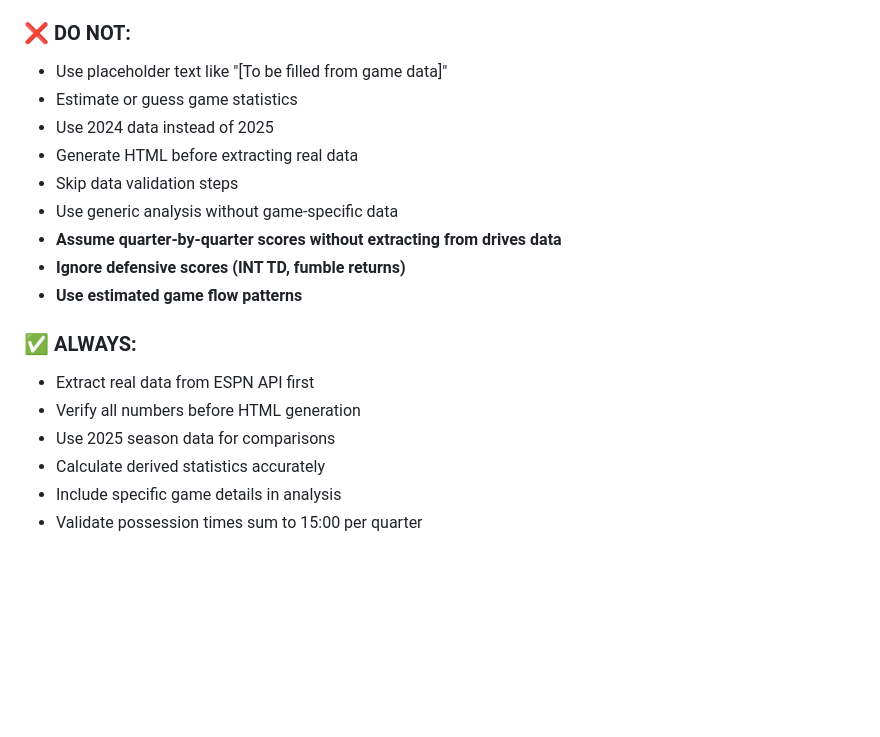
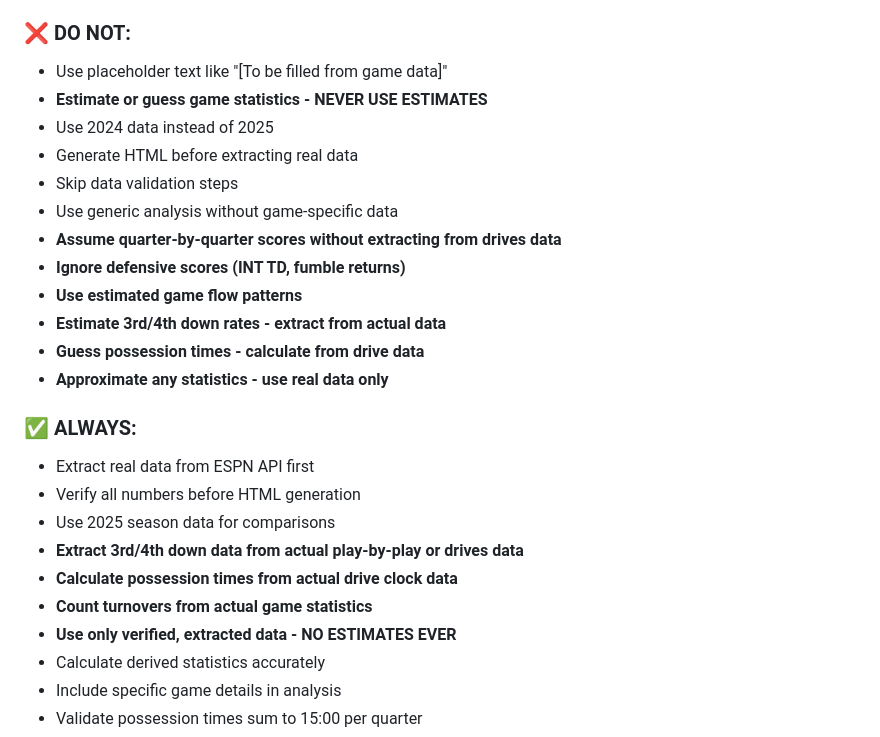
Before and after one commit to victorres11/football-data-adhoc, a Markdown page: GAME_REVIEW_INSTRUCTIONS.md, the part around one of its changes. Rendered like a GitHub page; blank space fills up the shorter version.

```diff
--- a/GAME_REVIEW_INSTRUCTIONS.md
+++ b/GAME_REVIEW_INSTRUCTIONS.md
@@ -131,7 +179,7 @@ for drive in drives:
 
 ### ❌ DO NOT:
 - Use placeholder text like "[To be filled from game data]"
-- Estimate or guess game statistics
+- **Estimate or guess game statistics - NEVER USE ESTIMATES**
 - Use 2024 data instead of 2025
 - Generate HTML before extracting real data
 - Skip data validation steps
@@ -139,11 +187,18 @@ for drive in drives:
 - **Assume quarter-by-quarter scores without extracting from drives data**
 - **Ignore defensive scores (INT TD, fumble returns)**
 - **Use estimated game flow patterns**
+- **Estimate 3rd/4th down rates - extract from actual data**
+- **Guess possession times - calculate from drive data**
+- **Approximate any statistics - use real data only**
 
 ### ✅ ALWAYS:
 - Extract real data from ESPN API first
 - Verify all numbers before HTML generation
 - Use 2025 season data for comparisons
+- **Extract 3rd/4th down data from actual play-by-play or drives data**
+- **Calculate possession times from actual drive clock data**
+- **Count turnovers from actual game statistics**
+- **Use only verified, extracted data - NO ESTIMATES EVER**
 - Calculate derived statistics accurately
 - Include specific game details in analysis
 - Validate possession times sum to 15:00 per quarter
```
Also changed, not shown: other parts of GAME_REVIEW_INSTRUCTIONS.md (+49 -1 lines).
